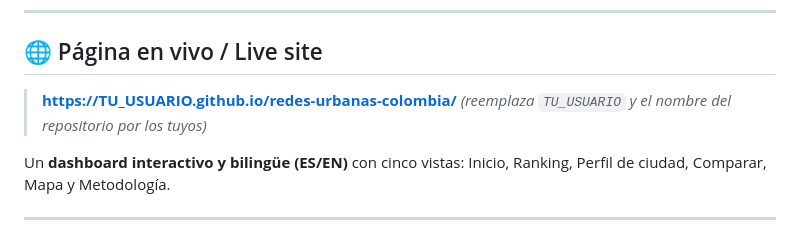
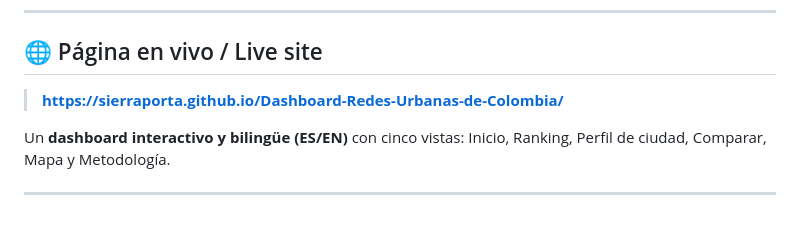
Before and after one commit to sierraporta/Dashboard-Redes-Urbanas-de-Colombia, a Markdown page: README.md, the part around the change. Rendered like a GitHub page.

```diff
--- a/README.md
+++ b/README.md
@@ -13,8 +13,7 @@ Redes Urbanas de Colombia. Caracterización de 140 ciudades desde su red vial pe
 
 ## 🌐 Página en vivo / Live site
 
-> **https://TU_USUARIO.github.io/redes-urbanas-colombia/**
-> *(reemplaza `TU_USUARIO` y el nombre del repositorio por los tuyos)*
+> **https://sierraporta.github.io/Dashboard-Redes-Urbanas-de-Colombia/**
 
 Un **dashboard interactivo y bilingüe (ES/EN)** con cinco vistas: Inicio, Ranking, Perfil de ciudad, Comparar, Mapa y Metodología.
 
```
